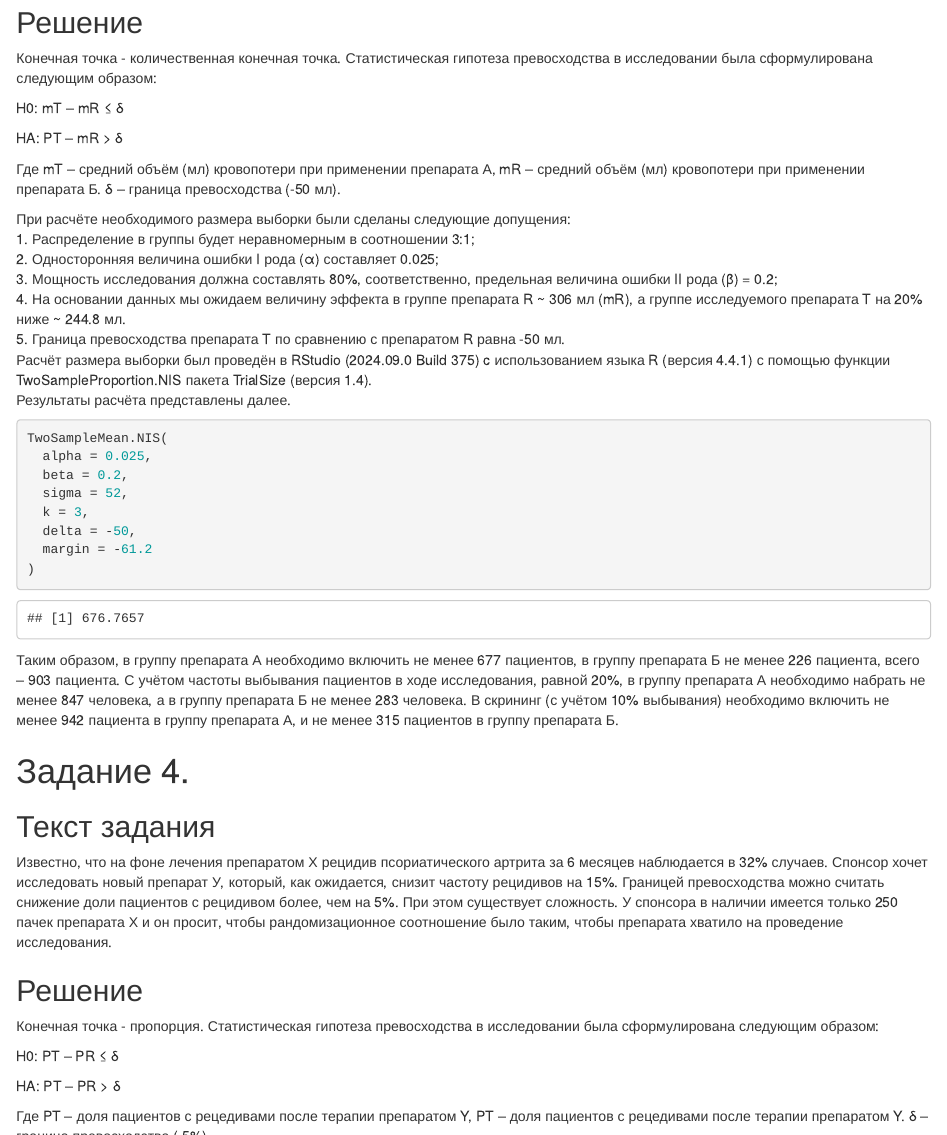
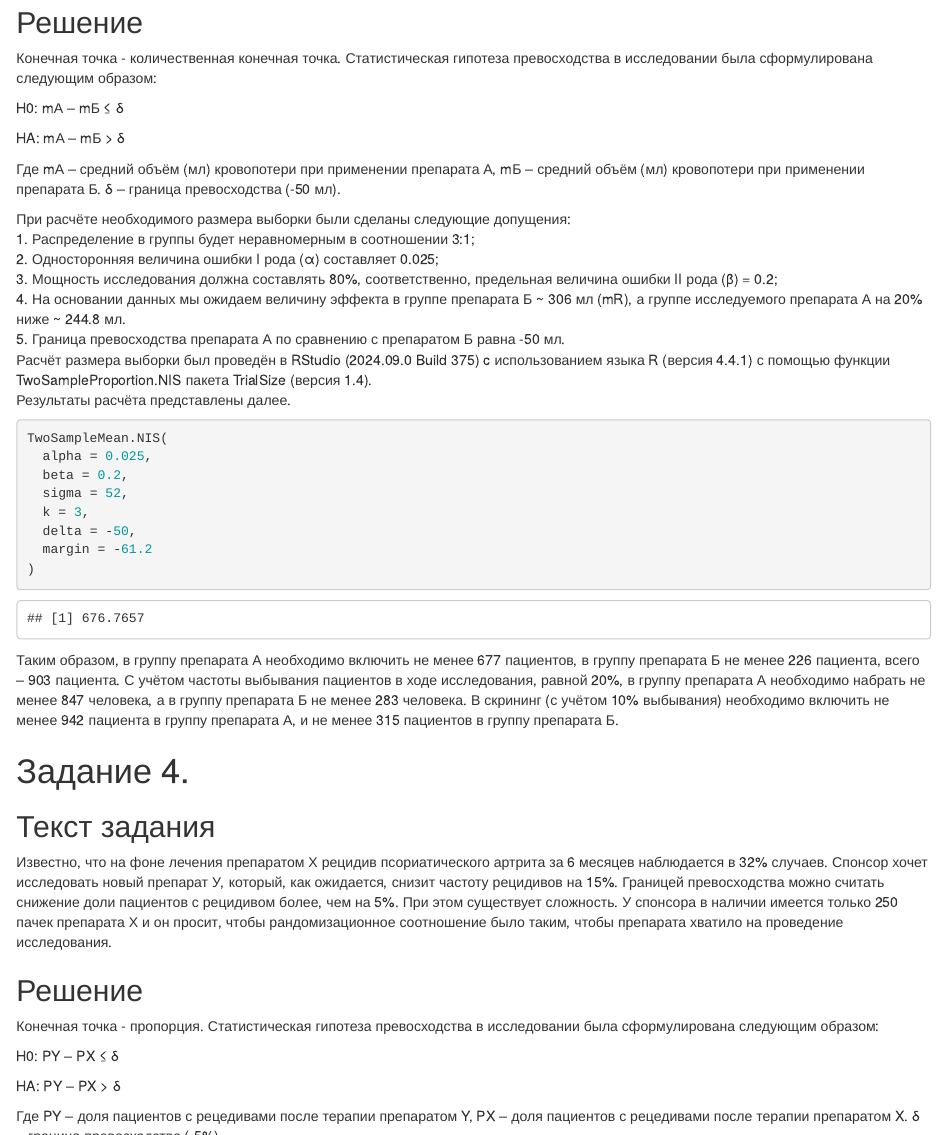
Before and after one commit to AnnaDPHTITMO/BioStat_2024, an R Markdown document (Quant_ClinTrials/Power_analysis_HW_Anna.Rmd): the page in a window 1100 px wide, from 2240 px down, and a second part further down, joined at a grey line. The pictures show the output file Quant_ClinTrials/Power_analysis_HW_Anna.html that the author committed with the source, opened offline.

Commit message:
ДЗ кол-венное планирование 2

````diff
--- a/Quant_ClinTrials/Power_analysis_HW_Anna.Rmd
+++ b/Quant_ClinTrials/Power_analysis_HW_Anna.Rmd
@@ -166,18 +166,18 @@ epi.sssupb(
 Конечная точка - количественная конечная точка.
 Статистическая гипотеза превосходства в исследовании была сформулирована следующим образом:
 
-H0: mT – mR ≤ δ
+H0: mА – mБ ≤ δ
 
-HA: PT – mR > δ
+HA: mА – mБ > δ
 
-Где mT – средний объём (мл) кровопотери при применении препарата А, mR – средний объём (мл) кровопотери при применении препарата Б. δ – граница превосходства (-50 мл).
+Где mА – средний объём (мл) кровопотери при применении препарата А, mБ – средний объём (мл) кровопотери при применении препарата Б. δ – граница превосходства (-50 мл).
 
 При расчёте необходимого размера выборки были сделаны следующие допущения: <br />
 1. Распределение в группы будет неравномерным в соотношении 3:1;  <br />
 2. Односторонняя величина ошибки I рода (α) составляет 0.025; <br />
 3. Мощность исследования должна составлять 80%, соответственно, предельная величина ошибки II рода (β) = 0.2; <br />
-4. На основании данных мы ожидаем величину эффекта в группе препарата R ~ 306 мл (mR), а группе исследуемого препарата T на 20% ниже ~ 244.8 мл. <br />
-5. Граница превосходства препарата T по сравнению с препаратом R равна -50 мл. <br />
+4. На основании данных мы ожидаем величину эффекта в группе препарата Б ~ 306 мл (mR), а группе исследуемого препарата А на 20% ниже ~ 244.8 мл. <br />
+5. Граница превосходства препарата А по сравнению с препаратом Б равна -50 мл. <br />
 Расчёт размера выборки был проведён в RStudio (2024.09.0 Build 375) c использованием языка R (версия 4.4.1) с помощью функции TwoSampleProportion.NIS пакета TrialSize (версия 1.4). <br />
 Результаты расчёта представлены далее.
 ```{r, echo = TRUE}
@@ -236,11 +236,11 @@ epi.sssupc(
 Конечная точка - пропорция.
 Статистическая гипотеза превосходства в исследовании была сформулирована следующим образом:
 
-H0: PT – PR ≤ δ
+H0: PY – PX ≤ δ
 
-HA: PT – PR > δ
+HA: PY – PX > δ
 
-Где PT – доля пациентов с рецедивами после терапии препаратом Y, PT – доля пациентов с рецедивами после терапии препаратом Y. δ – граница превосходства (-5%).
+Где PY – доля пациентов с рецедивами после терапии препаратом Y, PX – доля пациентов с рецедивами после терапии препаратом X. δ – граница превосходства (-5%).
 
 При расчёте необходимого размера выборки были сделаны следующие допущения: <br />
 1. Распределение в группы будет неравномерным в соотношении 4:1, чтобы учесть ограничения спонсора по кол-ву препарата Х;  <br />
````
Also changed, not shown: Quant_ClinTrials/Power_analysis_HW_Anna.html, Quant_ClinTrials/Power_analysis_HW_Anna.Rmd (2 more changed lines).
